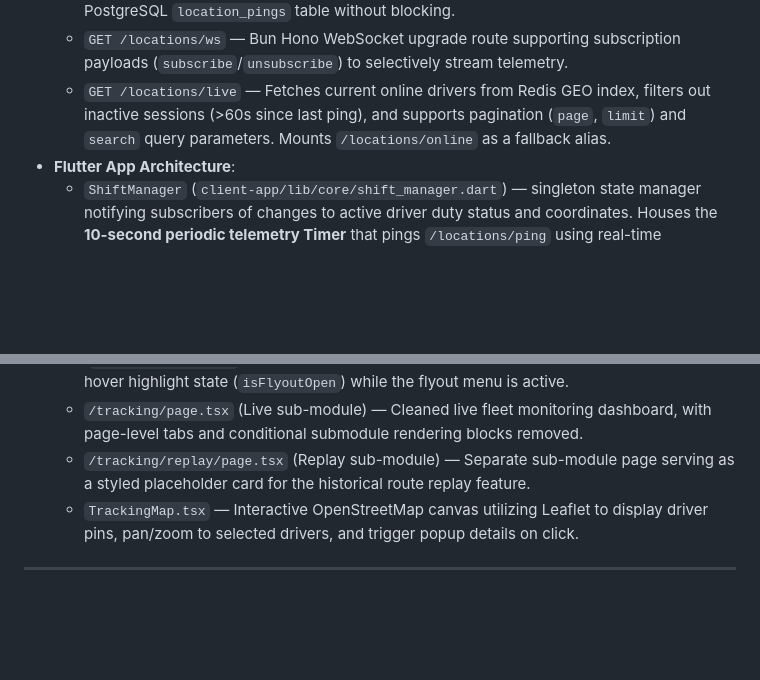
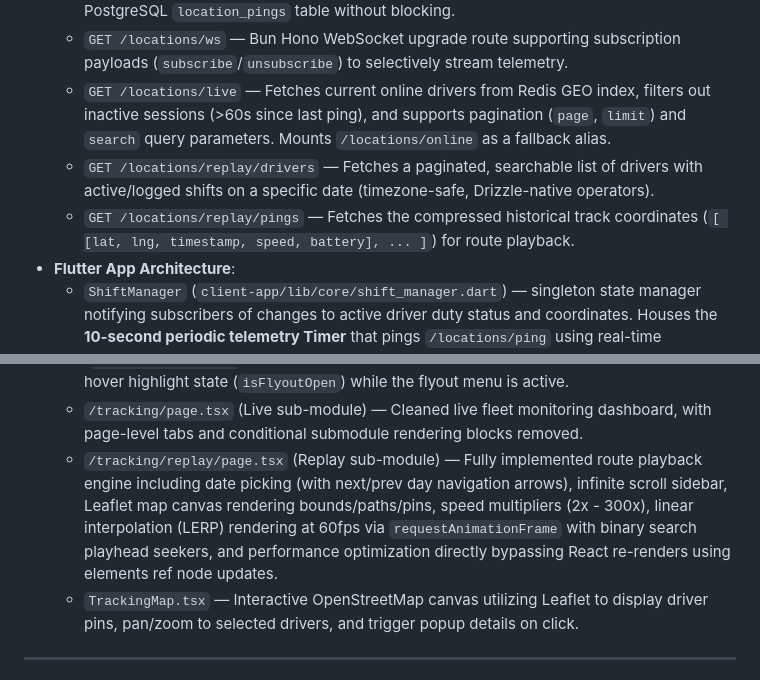
Before and after one commit to Hero-debug-cloud/Delivery_app, a Markdown page: PROJECT_CONTEXT.md, 2 parts joined by grey strips. Drawn GitHub-style; blank space fills up the shorter version.

Commit message:
docs: update PROJECT_CONTEXT.md with historical replay features and endpoints

```diff
--- a/PROJECT_CONTEXT.md
+++ b/PROJECT_CONTEXT.md
@@ -242,6 +242,8 @@ delivery_app/
   - `POST /locations/ping` — REST endpoint to receive coordinates, velocity, and battery levels from active drivers. Updates Redis GEO index, sends real-time coordinates to WebSocket clients tracking that driver, and asynchronously logs coordinate histories to the PostgreSQL `location_pings` table without blocking.
   - `GET /locations/ws` — Bun Hono WebSocket upgrade route supporting subscription payloads (`subscribe`/`unsubscribe`) to selectively stream telemetry.
   - `GET /locations/live` — Fetches current online drivers from Redis GEO index, filters out inactive sessions (>60s since last ping), and supports pagination (`page`, `limit`) and `search` query parameters. Mounts `/locations/online` as a fallback alias.
+  - `GET /locations/replay/drivers` — Fetches a paginated, searchable list of drivers with active/logged shifts on a specific date (timezone-safe, Drizzle-native operators).
+  - `GET /locations/replay/pings` — Fetches the compressed historical track coordinates (`[ [lat, lng, timestamp, speed, battery], ... ]`) for route playback.
 - **Flutter App Architecture**:
   - `ShiftManager` (`client-app/lib/core/shift_manager.dart`) — singleton state manager notifying subscribers of changes to active driver duty status and coordinates. Houses the **10-second periodic telemetry Timer** that pings `/locations/ping` using real-time `Geolocator` coordinates and real device battery level via the `battery_plus` package.
   - `GoLiveScreen` (`client-app/lib/screens/go_live.dart`) — lists active stores sorted by distance relative to the driver's current coordinates using Haversine calculation. Enforces a 100m geofence limit to transition online. Includes a simulated location toggle for testing near the chosen hub.
@@ -255,7 +257,7 @@ delivery_app/
 - **Admin Tracking Panel UI & Sub-Navigation** (`client-admin/src/app/(admin)/tracking/`):
   - `layout.tsx` — Persistent sidebar navigation containing a dynamic right-side fixed-positioned flyout popover for the **Live** and **Replay** sub-modules, styled with the project's clean light theme. Click events on the parent menu item are intercepted (`e.preventDefault()`) to prevent accidental page resets, and the parent item retains its hover highlight state (`isFlyoutOpen`) while the flyout menu is active.
   - `/tracking/page.tsx` (Live sub-module) — Cleaned live fleet monitoring dashboard, with page-level tabs and conditional submodule rendering blocks removed.
-  - `/tracking/replay/page.tsx` (Replay sub-module) — Separate sub-module page serving as a styled placeholder card for the historical route replay feature.
+  - `/tracking/replay/page.tsx` (Replay sub-module) — Fully implemented route playback engine including date picking (with next/prev day navigation arrows), infinite scroll sidebar, Leaflet map canvas rendering bounds/paths/pins, speed multipliers (2x - 300x), linear interpolation (LERP) rendering at 60fps via `requestAnimationFrame` with binary search playhead seekers, and performance optimization directly bypassing React re-renders using elements ref node updates.
   - `TrackingMap.tsx` — Interactive OpenStreetMap canvas utilizing Leaflet to display driver pins, pan/zoom to selected drivers, and trigger popup details on click.
 
 ---
```
